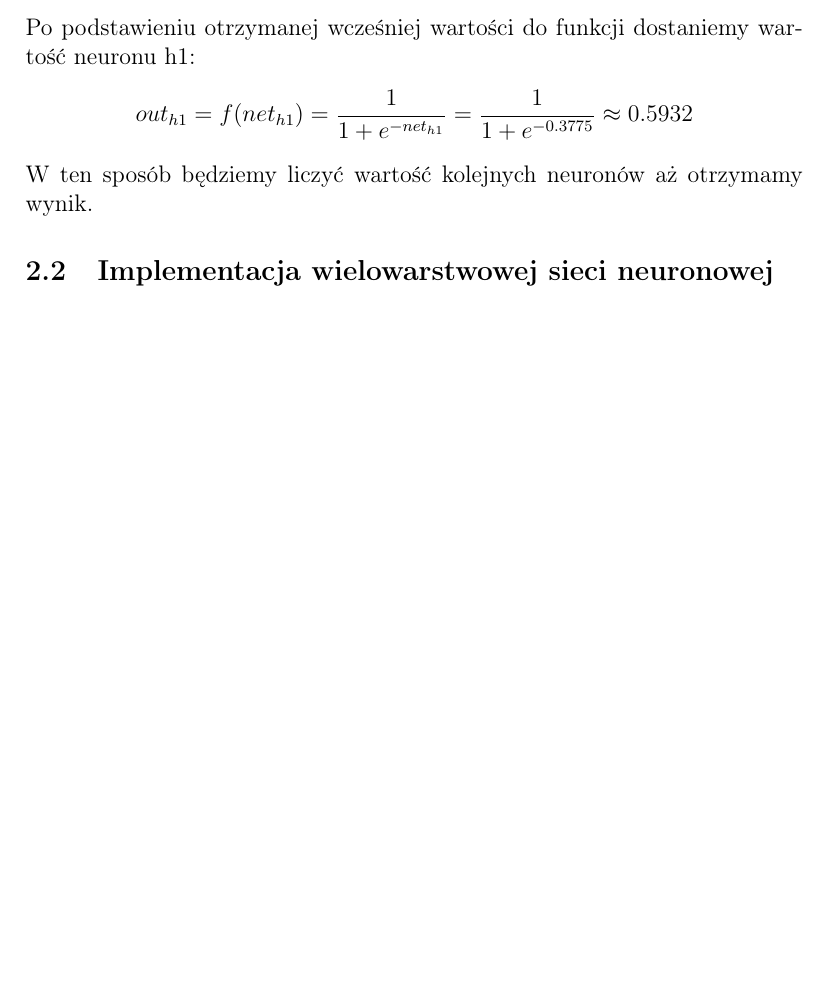
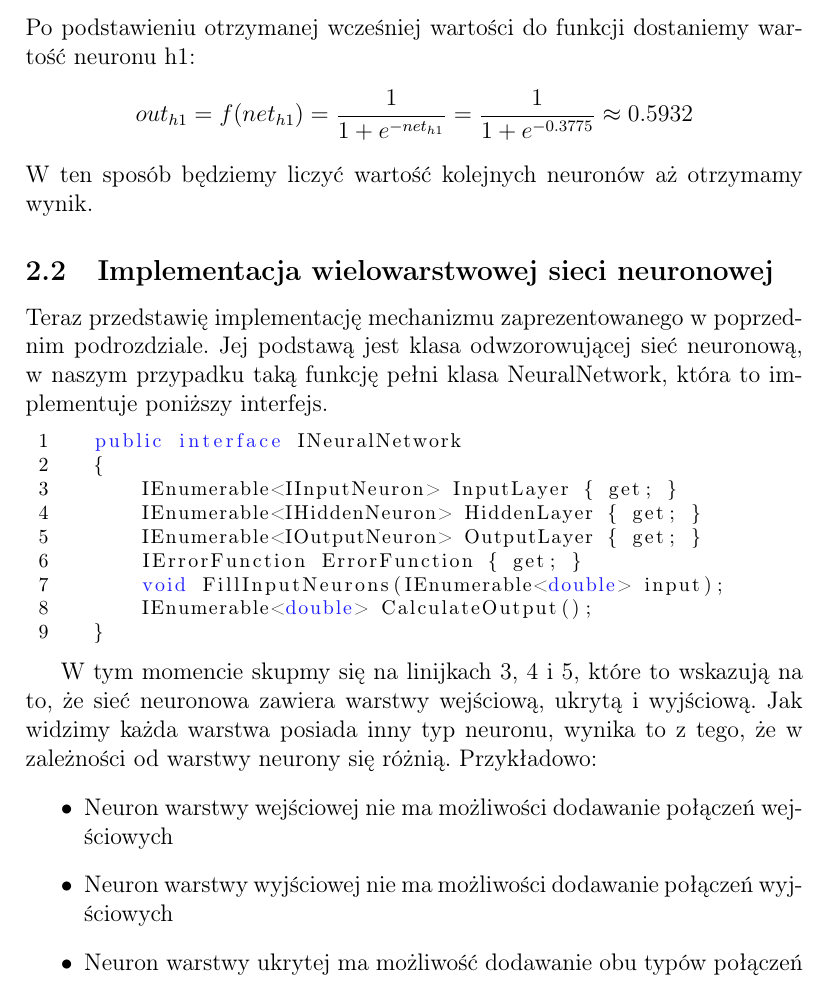
Before and after one commit to michal-korniak/Backpropagation.NET-Documentation, a LaTeX document (backpropagation.tex, which reads start-up.tex): part of page 4 of 4, cut so that both start at the same text, the shorter picture padded with empty space. Compiled offline with pdfLaTeX.

Commit message:
Podział na pliki

```diff
--- a/Dokumentacja.tex
+++ b/backpropagation.tex
@@ -1,12 +1,4 @@
-\documentclass[12pt]{article}
-\title{Dokumentacja implementacji algorytmu wstecznej propagacji na przykładzie funkcji NXoR}
-\author{Michał Korniak}
-\date{}
-\usepackage{graphicx}
-\usepackage{graphics}
-\usepackage[polish]{babel}
-\usepackage[T1]{fontenc}
-\newcommand{\source}[1]{{\centerline{\tiny Źródło: #1}}}
+\input{start-up}
 
 
 \begin{document}
@@ -68,6 +60,31 @@ W ten sposób będziemy liczyć wartość kolejnych neuronów aż otrzymamy wyni
 
 \subsection{Implementacja wielowarstwowej sieci neuronowej}
 
+Teraz przedstawię implementację mechanizmu zaprezentowanego w poprzednim podrozdziale.
+Jej podstawą jest klasa odwzorowującej sieć neuronową, w naszym przypadku
+taką funkcję pełni klasa NeuralNetwork, która to implementuje poniższy interfejs.
+
+\begin{lstlisting}
+  public interface INeuralNetwork
+  {
+      IEnumerable<IInputNeuron> InputLayer { get; }
+      IEnumerable<IHiddenNeuron> HiddenLayer { get; }
+      IEnumerable<IOutputNeuron> OutputLayer { get; }
+      IErrorFunction ErrorFunction { get; }
+      void FillInputNeurons(IEnumerable<double> input);
+      IEnumerable<double> CalculateOutput();
+  }
+\end{lstlisting}
+
+W tym momencie skupmy się na linijkach 3, 4 i 5, które to wskazują na to, że sieć neuronowa zawiera warstwy wejściową, ukrytą i wyjściową.
+Jak widzimy każda warstwa posiada inny typ neuronu, wynika to z tego, że w zależności od warstwy neurony się różnią. Przykładowo:
+\begin{itemize}
+  \item Neuron warstwy wejściowej nie ma możliwości dodawanie połączeń wejściowych
+  \item Neuron warstwy wyjściowej nie ma możliwości dodawanie połączeń wyjściowych
+  \item Neuron warstwy ukrytej ma możliwość dodawanie obu typów połączeń
+\end{itemize}
+
+
 
 
 
--- /dev/null
+++ b/start-up.tex
@@ -0,0 +1,30 @@
+\documentclass[12pt]{article}
+\title{Dokumentacja implementacji algorytmu wstecznej propagacji na przykładzie funkcji NXoR}
+\author{Michał Korniak}
+\date{}
+\usepackage{graphicx}
+\usepackage{graphics}
+\usepackage[polish]{babel}
+\usepackage[T1]{fontenc}
+\newcommand{\source}[1]{{\centerline{\tiny Źródło: #1}}}
+
+\usepackage{color}
+\definecolor{bluekeywords}{rgb}{0.13,0.13,1}
+\definecolor{greencomments}{rgb}{0,0.5,0}
+\definecolor{redstrings}{rgb}{0.9,0,0}
+
+\usepackage{listings}
+\lstset{language=[Sharp]C,
+  showspaces=false,
+  showtabs=false,
+  breaklines=true,
+  showstringspaces=false,
+  breakatwhitespace=true,
+  escapeinside={(*@}{@*)},
+  commentstyle=\color{greencomments},
+  keywordstyle=\color{bluekeywords},
+  stringstyle=\color{redstrings},
+  basicstyle=\footnotesize,
+  numbers=left,
+  xleftmargin=5.0ex,
+}
```
Also changed, not shown: Dokumentacja.pdf (deleted), backpropagation.pdf (added).
